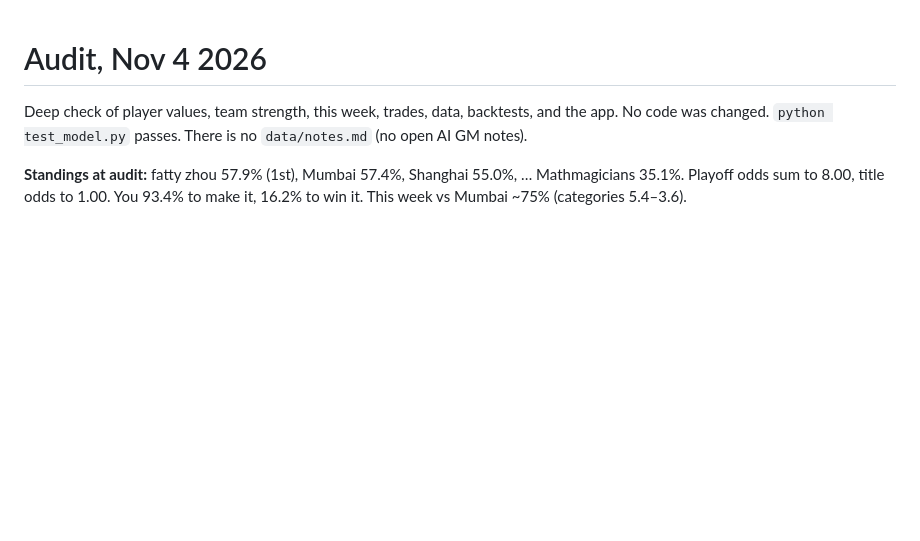
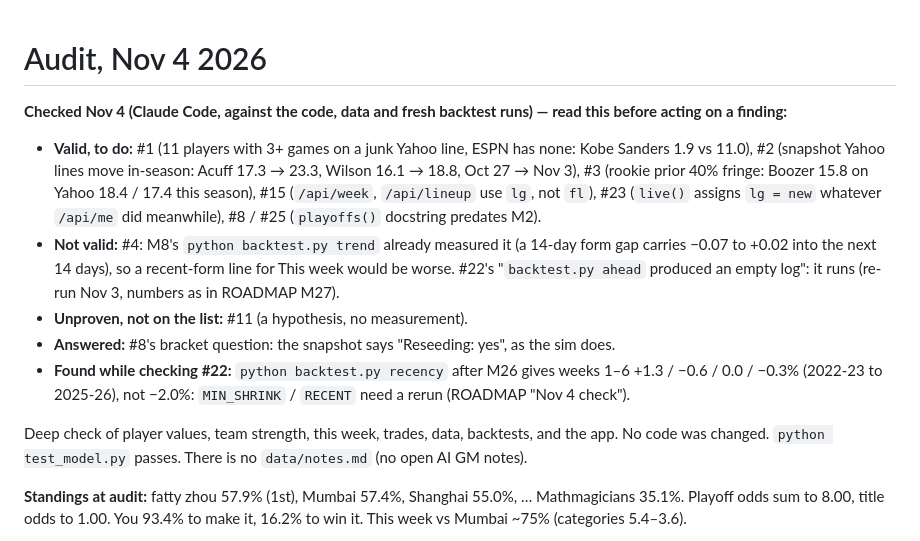
Before and after one commit to martinw500/nba-fantasy-trader, a Markdown page: AUDIT.md, the part around the change. Drawn GitHub-style; blank space fills up the shorter version.

Commit message:
audit verdicts

```diff
--- a/AUDIT.md
+++ b/AUDIT.md
@@ -1,4 +1,11 @@
 # Audit, Nov 4 2026
+
+**Checked Nov 4 (Claude Code, against the code, data and fresh backtest runs) — read this before acting on a finding:**
+- **Valid, to do:** #1 (11 players with 3+ games on a junk Yahoo line, ESPN has none: Kobe Sanders 1.9 vs 11.0), #2 (snapshot Yahoo lines move in-season: Acuff 17.3 → 23.3, Wilson 16.1 → 18.8, Oct 27 → Nov 3), #3 (rookie prior 40% fringe: Boozer 15.8 on Yahoo 18.4 / 17.4 this season), #15 (`/api/week`, `/api/lineup` use `lg`, not `fl`), #23 (`live()` assigns `lg = new` whatever `/api/me` did meanwhile), #8 / #25 (`playoffs()` docstring predates M2).
+- **Not valid:** #4: M8's `python backtest.py trend` already measured it (a 14-day form gap carries −0.07 to +0.02 into the next 14 days), so a recent-form line for This week would be worse. #22's "`backtest.py ahead` produced an empty log": it runs (re-run Nov 3, numbers as in ROADMAP M27).
+- **Unproven, not on the list:** #11 (a hypothesis, no measurement).
+- **Answered:** #8's bracket question: the snapshot says "Reseeding: yes", as the sim does.
+- **Found while checking #22:** `python backtest.py recency` after M26 gives weeks 1–6 +1.3 / −0.6 / 0.0 / −0.3% (2022-23 to 2025-26), not −2.0%: `MIN_SHRINK` / `RECENT` need a rerun (ROADMAP "Nov 4 check").
 
 Deep check of player values, team strength, this week, trades, data, backtests, and the app. No code was changed. `python test_model.py` passes. There is no `data/notes.md` (no open AI GM notes).
 
```
